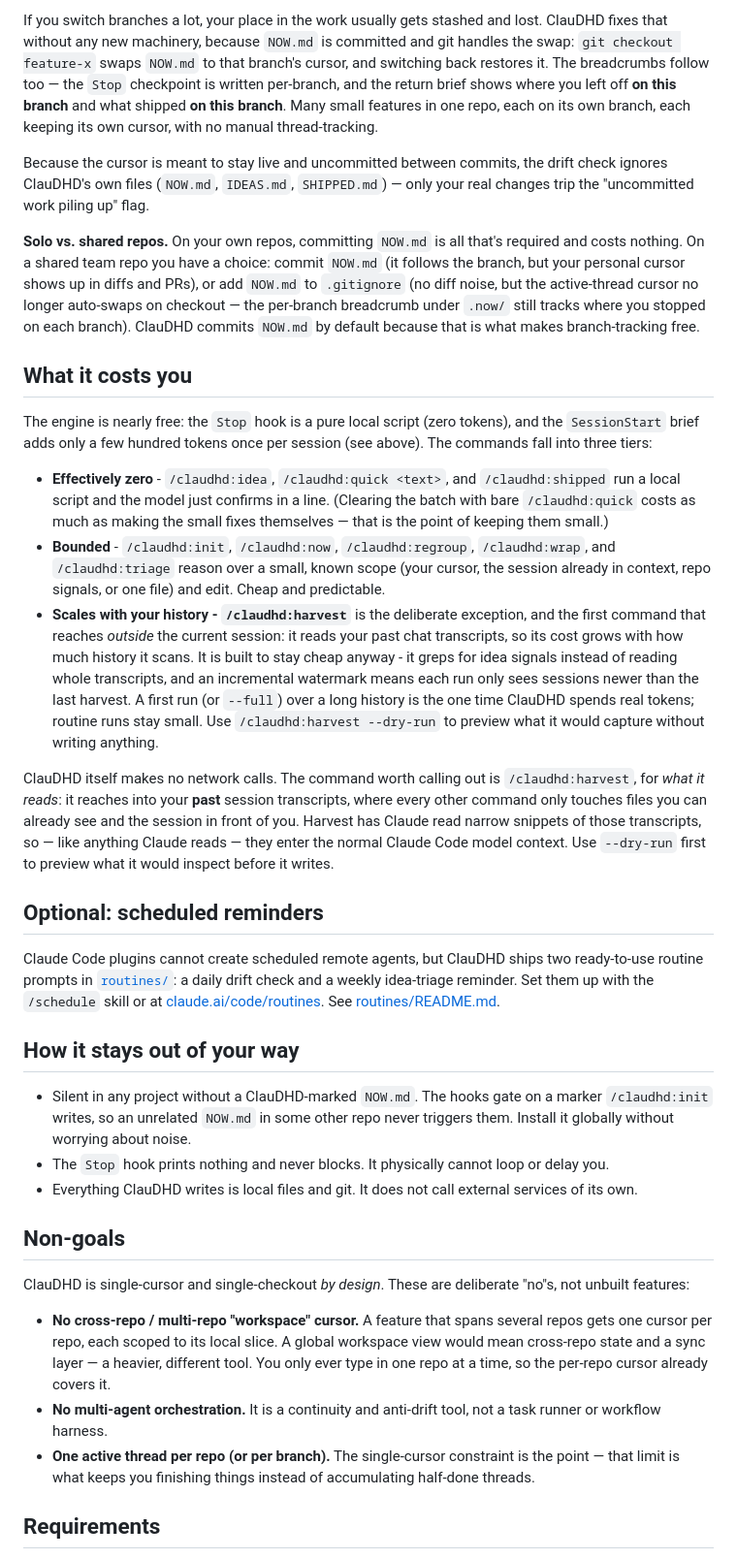
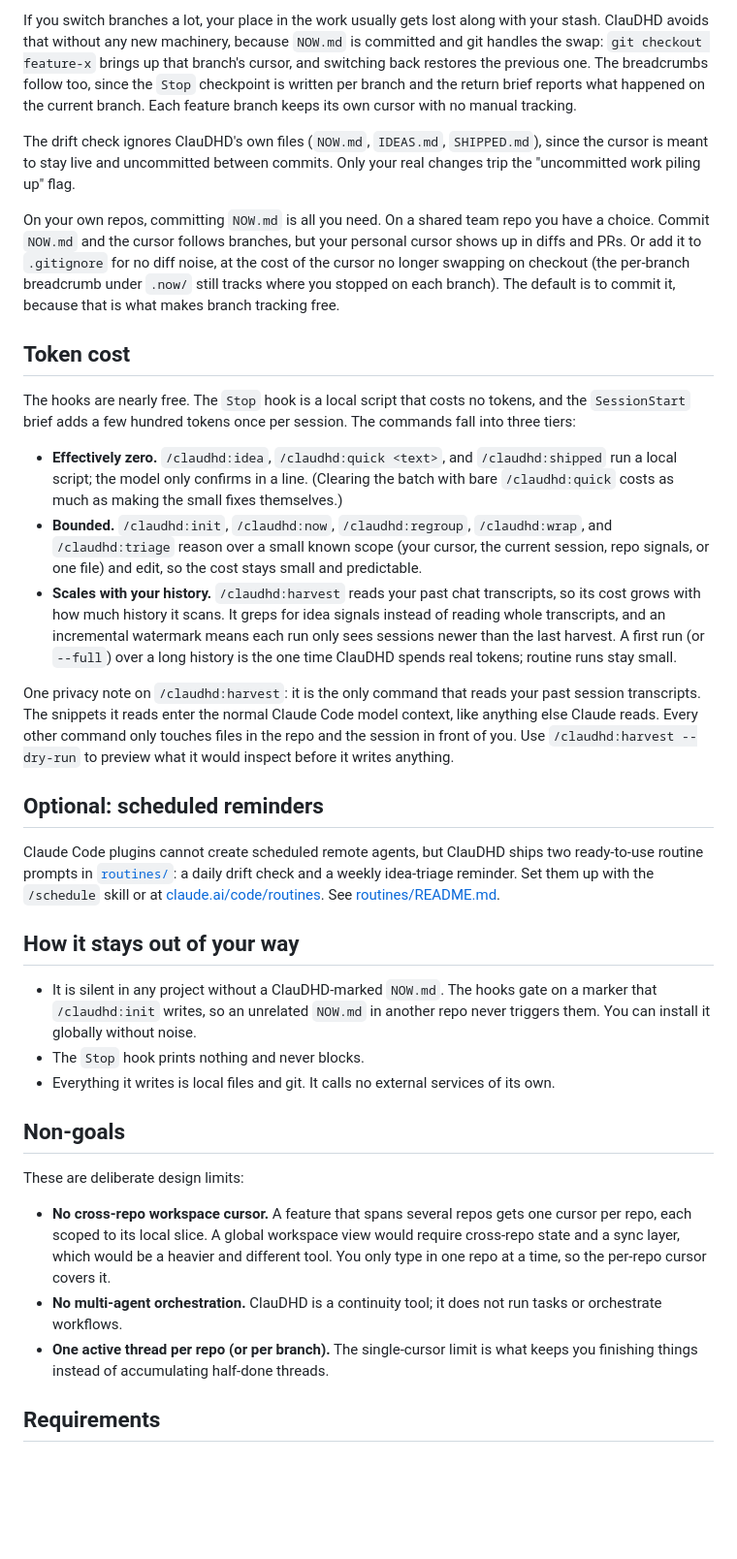
Before and after one commit to kidsmeal/ClauDHD, a Markdown page: README.md, the part around one of its changes. Shown at 97% size. Drawn GitHub-style; blank space fills up the shorter version.

```diff
--- a/README.md
+++ b/README.md
@@ -99,37 +166,82 @@ The script reads only local files and makes no git calls, so it runs in well und
 
-If you switch branches a lot, your place in the work usually gets stashed and lost. ClauDHD fixes that without any new machinery, because `NOW.md` is committed and git handles the swap: `git checkout feature-x` swaps `NOW.md` to that branch's cursor, and switching back restores it. The breadcrumbs follow too — the `Stop` checkpoint is written per-branch, and the return brief shows where you left off **on this branch** and what shipped **on this branch**. Many small features in one repo, each on its own branch, each keeping its own cursor, with no manual thread-tracking.
+If you switch branches a lot, your place in the work usually gets lost along
+with your stash. ClauDHD avoids that without any new machinery, because
+`NOW.md` is committed and git handles the swap: `git checkout feature-x`
+brings up that branch's cursor, and switching back restores the previous one.
+The breadcrumbs follow too, since the `Stop` checkpoint is written per branch
+and the return brief reports what happened on the current branch. Each feature
+branch keeps its own cursor with no manual tracking.
 
-Because the cursor is meant to stay live and uncommitted between commits, the drift check ignores ClauDHD's own files (`NOW.md`, `IDEAS.md`, `SHIPPED.md`) — only your real changes trip the "uncommitted work piling up" flag.
+The drift check ignores ClauDHD's own files (`NOW.md`, `IDEAS.md`,
+`SHIPPED.md`), since the cursor is meant to stay live and uncommitted between
+commits. Only your real changes trip the "uncommitted work piling up" flag.
 
-**Solo vs. shared repos.** On your own repos, committing `NOW.md` is all that's required and costs nothing. On a shared team repo you have a choice: commit `NOW.md` (it follows the branch, but your personal cursor shows up in diffs and PRs), or add `NOW.md` to `.gitignore` (no diff noise, but the active-thread cursor no longer auto-swaps on checkout — the per-branch breadcrumb under `.now/` still tracks where you stopped on each branch). ClauDHD commits `NOW.md` by default because that is what makes branch-tracking free.
+On your own repos, committing `NOW.md` is all you need. On a shared team repo
+you have a choice. Commit `NOW.md` and the cursor follows branches, but your
+personal cursor shows up in diffs and PRs. Or add it to `.gitignore` for no
+diff noise, at the cost of the cursor no longer swapping on checkout (the
+per-branch breadcrumb under `.now/` still tracks where you stopped on each
+branch). The default is to commit it, because that is what makes branch
+tracking free.
 
-## What it costs you
+## Token cost
 
-The engine is nearly free: the `Stop` hook is a pure local script (zero tokens), and the `SessionStart` brief adds only a few hundred tokens once per session (see above). The commands fall into three tiers:
+The hooks are nearly free. The `Stop` hook is a local script that costs no
+tokens, and the `SessionStart` brief adds a few hundred tokens once per
+session. The commands fall into three tiers:
 
-- **Effectively zero** - `/claudhd:idea`, `/claudhd:quick <text>`, and `/claudhd:shipped` run a local script and the model just confirms in a line. (Clearing the batch with bare `/claudhd:quick` costs as much as making the small fixes themselves — that is the point of keeping them small.)
-- **Bounded** - `/claudhd:init`, `/claudhd:now`, `/claudhd:regroup`, `/claudhd:wrap`, and `/claudhd:triage` reason over a small, known scope (your cursor, the session already in context, repo signals, or one file) and edit. Cheap and predictable.
-- **Scales with your history - `/claudhd:harvest`** is the deliberate exception, and the first command that reaches *outside* the current session: it reads your past chat transcripts, so its cost grows with how much history it scans. It is built to stay cheap anyway - it greps for idea signals instead of reading whole transcripts, and an incremental watermark means each run only sees sessions newer than the last harvest. A first run (or `--full`) over a long history is the one time ClauDHD spends real tokens; routine runs stay small. Use `/claudhd:harvest --dry-run` to preview what it would capture without writing anything.
+- **Effectively zero.** `/claudhd:idea`, `/claudhd:quick <text>`, and
+  `/claudhd:shipped` run a local script; the model only confirms in a line.
+  (Clearing the batch with bare `/claudhd:quick` costs as much as making the
+  small fixes themselves.)
+- **Bounded.** `/claudhd:init`, `/claudhd:now`, `/claudhd:regroup`,
+  `/claudhd:wrap`, and `/claudhd:triage` reason over a small known scope (your
+  cursor, the current session, repo signals, or one file) and edit, so the
+  cost stays small and predictable.
+- **Scales with your history.** `/claudhd:harvest` reads your past chat
+  transcripts, so its cost grows with how much history it scans. It greps for
+  idea signals instead of reading whole transcripts, and an incremental
+  watermark means each run only sees sessions newer than the last harvest. A
+  first run (or `--full`) over a long history is the one time ClauDHD spends
+  real tokens; routine runs stay small.
 
-ClauDHD itself makes no network calls. The command worth calling out is `/claudhd:harvest`, for *what it reads*: it reaches into your **past** session transcripts, where every other command only touches files you can already see and the session in front of you. Harvest has Claude read narrow snippets of those transcripts, so — like anything Claude reads — they enter the normal Claude Code model context. Use `--dry-run` first to preview what it would inspect before it writes.
+One privacy note on `/claudhd:harvest`: it is the only command that reads your
+past session transcripts. The snippets it reads enter the normal Claude Code
+model context, like anything else Claude reads. Every other command only
+touches files in the repo and the session in front of you. Use
+`/claudhd:harvest --dry-run` to preview what it would inspect before it writes
+anything.
 
 ## Optional: scheduled reminders
 
-Claude Code plugins cannot create scheduled remote agents, but ClauDHD ships two ready-to-use routine prompts in [`routines/`](routines/): a daily drift check and a weekly idea-triage reminder. Set them up with the `/schedule` skill or at [claude.ai/code/routines](https://claude.ai/code/routines). See [routines/README.md](routines/README.md).
+Claude Code plugins cannot create scheduled remote agents, but ClauDHD ships
+two ready-to-use routine prompts in [`routines/`](routines/): a daily drift
+check and a weekly idea-triage reminder. Set them up with the `/schedule`
+skill or at [claude.ai/code/routines](https://claude.ai/code/routines). See
+[routines/README.md](routines/README.md).
 
 ## How it stays out of your way
 
-- Silent in any project without a ClauDHD-marked `NOW.md`. The hooks gate on a marker `/claudhd:init` writes, so an unrelated `NOW.md` in some other repo never triggers them. Install it globally without worrying about noise.
-- The `Stop` hook prints nothing and never blocks. It physically cannot loop or delay you.
-- Everything ClauDHD writes is local files and git. It does not call external services of its own.
+- It is silent in any project without a ClauDHD-marked `NOW.md`. The hooks
+  gate on a marker that `/claudhd:init` writes, so an unrelated `NOW.md` in
+  another repo never triggers them. You can install it globally without noise.
+- The `Stop` hook prints nothing and never blocks.
+- Everything it writes is local files and git. It calls no external services
+  of its own.
 
 ## Non-goals
 
-ClauDHD is single-cursor and single-checkout *by design*. These are deliberate "no"s, not unbuilt features:
+These are deliberate design limits:
 
-- **No cross-repo / multi-repo "workspace" cursor.** A feature that spans several repos gets one cursor per repo, each scoped to its local slice. A global workspace view would mean cross-repo state and a sync layer — a heavier, different tool. You only ever type in one repo at a time, so the per-repo cursor already covers it.
-- **No multi-agent orchestration.** It is a continuity and anti-drift tool, not a task runner or workflow harness.
-- **One active thread per repo (or per branch).** The single-cursor constraint is the point — that limit is what keeps you finishing things instead of accumulating half-done threads.
+- **No cross-repo workspace cursor.** A feature that spans several repos gets
+  one cursor per repo, each scoped to its local slice. A global workspace view
+  would require cross-repo state and a sync layer, which would be a heavier
+  and different tool. You only type in one repo at a time, so the per-repo
+  cursor covers it.
+- **No multi-agent orchestration.** ClauDHD is a continuity tool; it does not
+  run tasks or orchestrate workflows.
+- **One active thread per repo (or per branch).** The single-cursor limit is
+  what keeps you finishing things instead of accumulating half-done threads.
 
 ## Requirements
 
```
Also changed, not shown: other parts of README.md (+106 -37 lines).
